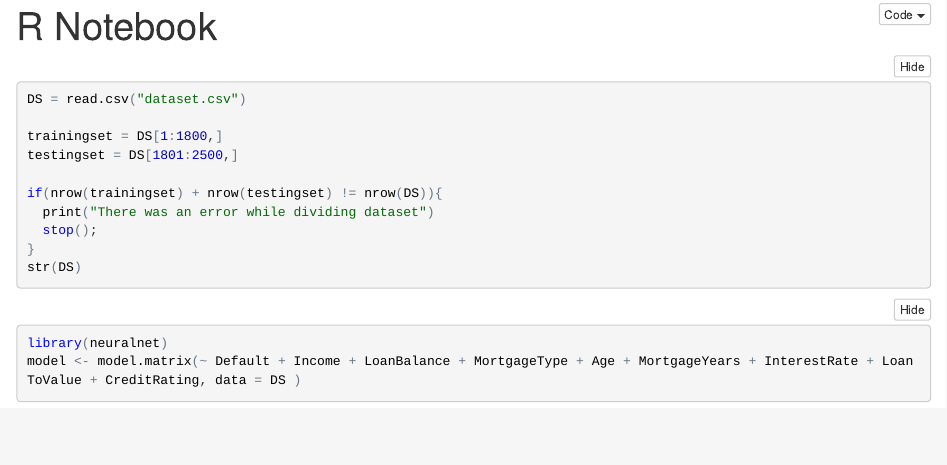
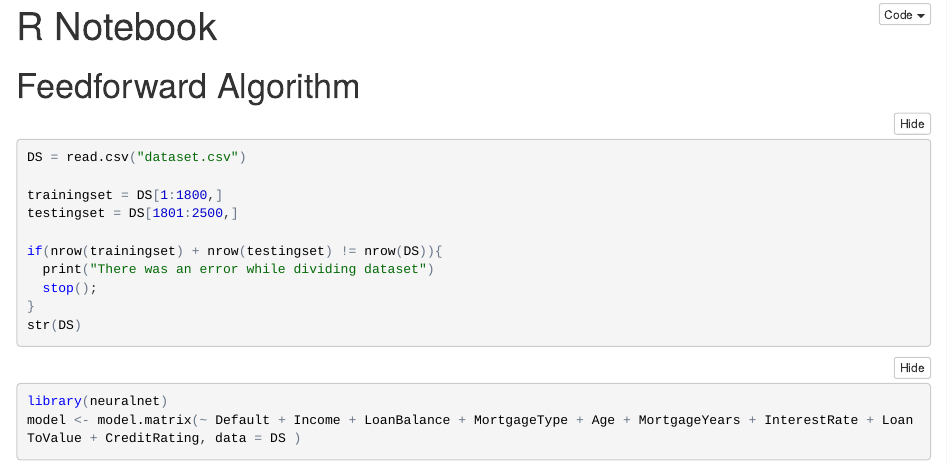
Before and after one commit to 01shruti/CreditDefault-Evaluation-using-ANN, an R Markdown document (Algo.Rmd): the page in a window 1100 px wide, from its top. The pictures show the output file Algo.nb.html that the author committed with the source, opened offline.

Commit message:
FeedforwardAlgo

````diff
--- a/Algo.Rmd
+++ b/Algo.Rmd
@@ -2,6 +2,9 @@
 title: "R Notebook"
 output: html_notebook
 ---
+
+
+#Feedforward Algorithm
 ```{r}
 DS = read.csv("dataset.csv")
 
````
Also changed, not shown: Algo.nb.html.
